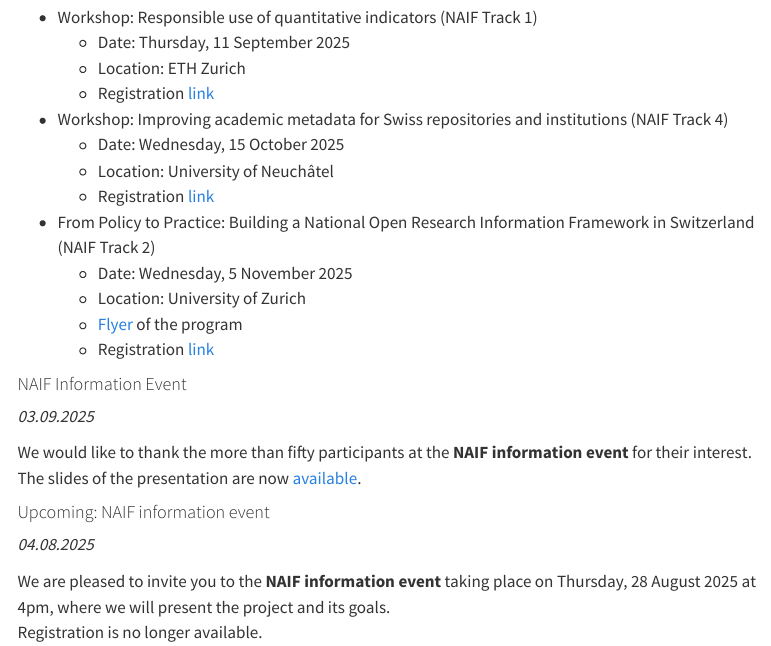
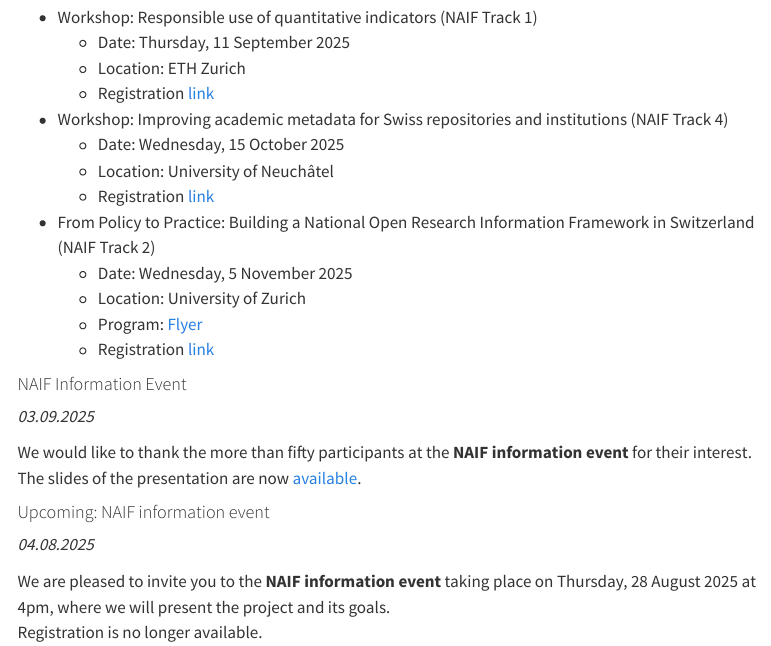
Before and after one commit to eth-library/naif, a Quarto document (news.qmd): the page in a window 1100 px wide, from 230 px down. Rendered offline with R 4.5, knitr and Pandoc in place of Quarto, with nearby package versions; menus at the side of the page are left out.

Commit message:
change text

```diff
--- a/news.qmd
+++ b/news.qmd
@@ -21,7 +21,7 @@ We are pleased to invite you to the following NAIF events:
 * From Policy to Practice: Building a National Open Research Information Framework in Switzerland (NAIF Track 2)
   + Date: Wednesday, 5 November 2025
   + Location: University of Zurich
-  + [Flyer](https://www.ub.uzh.ch/dam/jcr:5ee157b5-eba2-4b11-b1c9-d5bb7351d84c/Flyer_Panel-discussion_From-policy-to-practice.pdf) of the program
+  + Program: [Flyer](https://www.ub.uzh.ch/dam/jcr:5ee157b5-eba2-4b11-b1c9-d5bb7351d84c/Flyer_Panel-discussion_From-policy-to-practice.pdf)
   + Registration [link](https://ema.uzh.ch/RLX4H)
 
 
```
